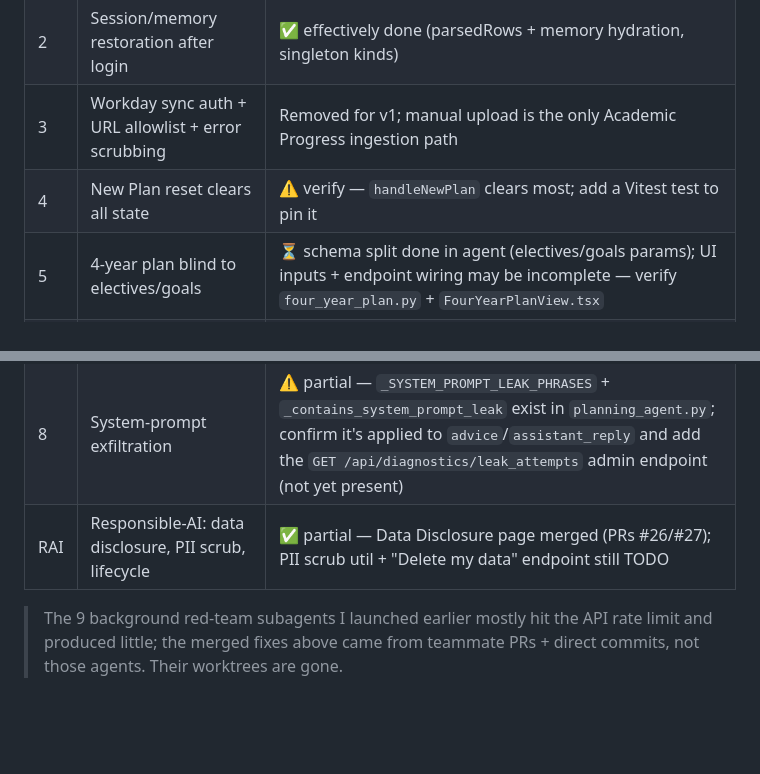
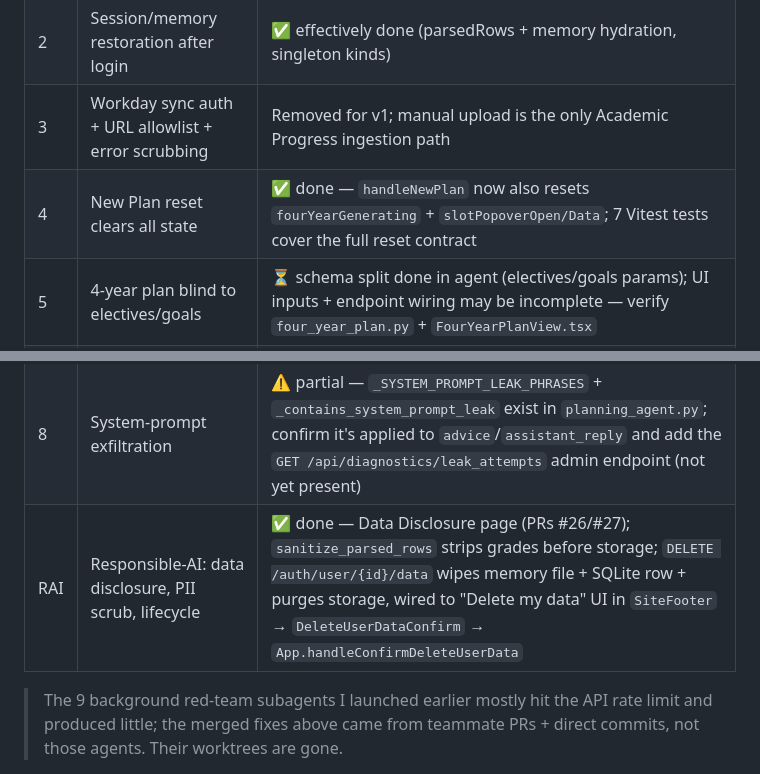
Before and after one commit to CSEN-SCU/csen-174-s26-team-project-course-planner, a Markdown page: HANDOFF.md, 2 parts joined by grey strips. Drawn GitHub-style; blank space fills up the shorter version.

Commit message:
HANDOFF: mark RT#4 done, correct RAI row (endpoint + scrub already exist)
RT#4 was fixed in the previous commit (fbb96ba).
RAI row said 'Delete my data endpoint still TODO' but it was already live:
  DELETE /auth/user/{id}/data in auth.py calling purge_user_storage +
  delete_all_for_user + delete_user_by_id, wired all the way to the
  SiteFooter UI. PII scrub (sanitize_parsed_rows strips grades) was also
  already in place. Updated both rows to ✅ done with detail.

Co-Authored-By: Claude Sonnet 4.6 <noreply@anthropic.com>

```diff
--- a/HANDOFF.md
+++ b/HANDOFF.md
@@ -182,12 +182,12 @@ teammates via PRs (#26 #27 #28) and direct commits.
 | 1 | Rate limiting on planning endpoints | ✅ merged (`4322cbb`) — `middleware/rate_limit.py`; verified live (429s) |
 | 2 | Session/memory restoration after login | ✅ effectively done (parsedRows + memory hydration, singleton kinds) |
 | 3 | Workday sync auth + URL allowlist + error scrubbing | Removed for v1; manual upload is the only Academic Progress ingestion path |
-| 4 | New Plan reset clears all state | ⚠️ verify — `handleNewPlan` clears most; add a Vitest test to pin it |
+| 4 | New Plan reset clears all state | ✅ done — `handleNewPlan` now also resets `fourYearGenerating` + `slotPopoverOpen/Data`; 7 Vitest tests cover the full reset contract |
 | 5 | 4-year plan blind to electives/goals | ⏳ schema split done in agent (electives/goals params); UI inputs + endpoint wiring may be incomplete — verify `four_year_plan.py` + `FourYearPlanView.tsx` |
 | 6 | 4-year plan intermittently empty | ✅ merged (`0850dc9`) — structured errors |
 | 7 | Prompt injection via user_preference | ✅ merged (`1b1e6b1` + teammate `b083746`) — `_sanitize_user_text`, output denylist |
 | 8 | System-prompt exfiltration | ⚠️ partial — `_SYSTEM_PROMPT_LEAK_PHRASES` + `_contains_system_prompt_leak` exist in `planning_agent.py`; confirm it's applied to `advice`/`assistant_reply` and add the `GET /api/diagnostics/leak_attempts` admin endpoint (not yet present) |
-| RAI | Responsible-AI: data disclosure, PII scrub, lifecycle | ✅ partial — Data Disclosure page merged (PRs #26/#27); PII scrub util + "Delete my data" endpoint still TODO |
+| RAI | Responsible-AI: data disclosure, PII scrub, lifecycle | ✅ done — Data Disclosure page (PRs #26/#27); `sanitize_parsed_rows` strips grades before storage; `DELETE /auth/user/{id}/data` wipes memory file + SQLite row + purges storage, wired to "Delete my data" UI in `SiteFooter` → `DeleteUserDataConfirm` → `App.handleConfirmDeleteUserData` |
 
 > The 9 background red-team subagents I launched earlier mostly hit the API
 > rate limit and produced little; the merged fixes above came from teammate
```
